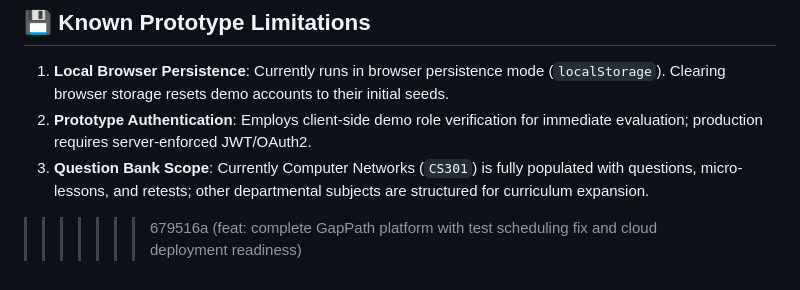
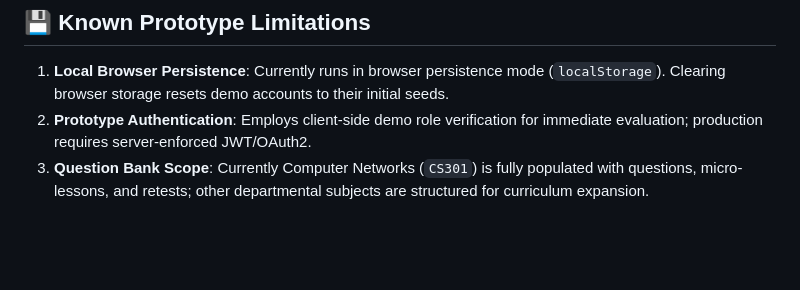
Before and after one commit to pri268/gap_path_ai, a Markdown page: README.md, the part around the change. GitHub-like rendering; blank space fills up the shorter version.

Commit message:
docs: clean up limitations section in README

```diff
--- a/README.md
+++ b/README.md
@@ -286,4 +286,3 @@ All test suites execute with **0 console errors** and **100% test pass rate**.
 1. **Local Browser Persistence**: Currently runs in browser persistence mode (`localStorage`). Clearing browser storage resets demo accounts to their initial seeds.
 2. **Prototype Authentication**: Employs client-side demo role verification for immediate evaluation; production requires server-enforced JWT/OAuth2.
 3. **Question Bank Scope**: Currently Computer Networks (`CS301`) is fully populated with questions, micro-lessons, and retests; other departmental subjects are structured for curriculum expansion.
->>>>>>> 679516a (feat: complete GapPath platform with test scheduling fix and cloud deployment readiness)
```
